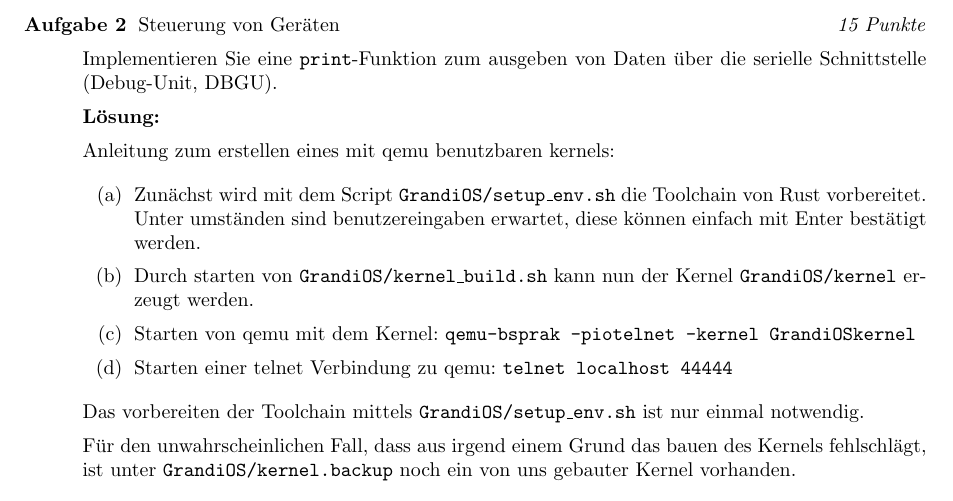
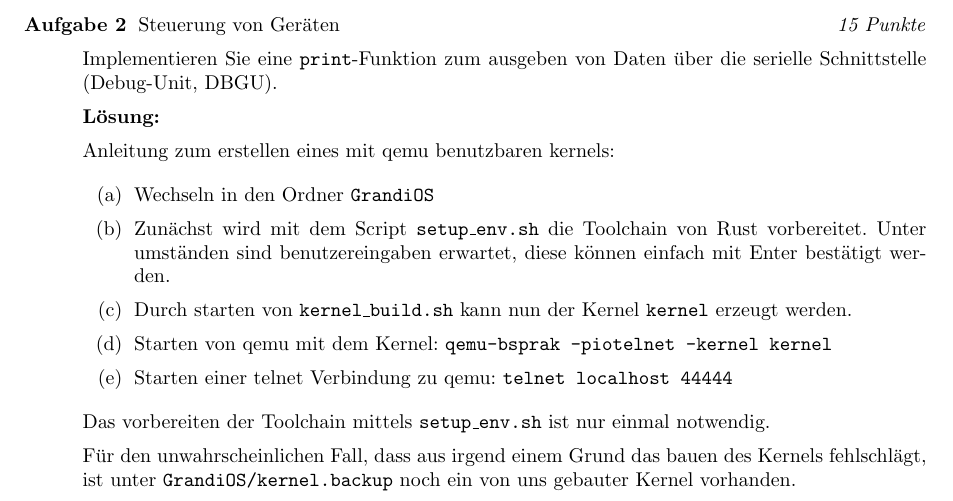
Before and after one commit to simon-auch/rust_GrandiOS, a LaTeX document (Aufgaben/a1.tex): part of page 2 of 2, cut so that both start at the same text. Compiled offline with pdfLaTeX.

Commit message:
fixed missing instruction

```diff
--- a/Aufgaben/a1.tex
+++ b/Aufgaben/a1.tex
@@ -43,12 +43,13 @@ Implementieren Sie eine \texttt{print}-Funktion zum ausgeben von Daten über die
 
 Anleitung zum erstellen eines mit qemu benutzbaren kernels:
 \begin{enumerate}
-	\item Zunächst wird mit dem Script \texttt{GrandiOS/setup\_env.sh} die Toolchain von Rust vorbereitet. Unter umständen sind benutzereingaben erwartet, diese können einfach mit Enter bestätigt werden.
-	\item Durch starten von \texttt{GrandiOS/kernel\_build.sh} kann nun der Kernel \texttt{GrandiOS/kernel} erzeugt werden.
-	\item Starten von qemu mit dem Kernel: \texttt{qemu-bsprak -piotelnet -kernel GrandiOS\/kernel}
+	\item Wechseln in den Ordner \texttt{GrandiOS}
+	\item Zunächst wird mit dem Script \texttt{setup\_env.sh} die Toolchain von Rust vorbereitet. Unter umständen sind benutzereingaben erwartet, diese können einfach mit Enter bestätigt werden.
+	\item Durch starten von \texttt{kernel\_build.sh} kann nun der Kernel \texttt{kernel} erzeugt werden.
+	\item Starten von qemu mit dem Kernel: \texttt{qemu-bsprak -piotelnet -kernel kernel}
 	\item Starten einer telnet Verbindung zu qemu: \texttt{telnet localhost 44444}
 \end{enumerate}
-Das vorbereiten der Toolchain mittels \texttt{GrandiOS/setup\_env.sh} ist nur einmal notwendig.
+Das vorbereiten der Toolchain mittels \texttt{setup\_env.sh} ist nur einmal notwendig.
 
 Für den unwahrscheinlichen Fall, dass aus irgend einem Grund das bauen des Kernels fehlschlägt, ist unter \texttt{GrandiOS/kernel.backup} noch ein von uns gebauter Kernel vorhanden.
 
```
Also changed, not shown: Aufgaben/a1.pdf.
